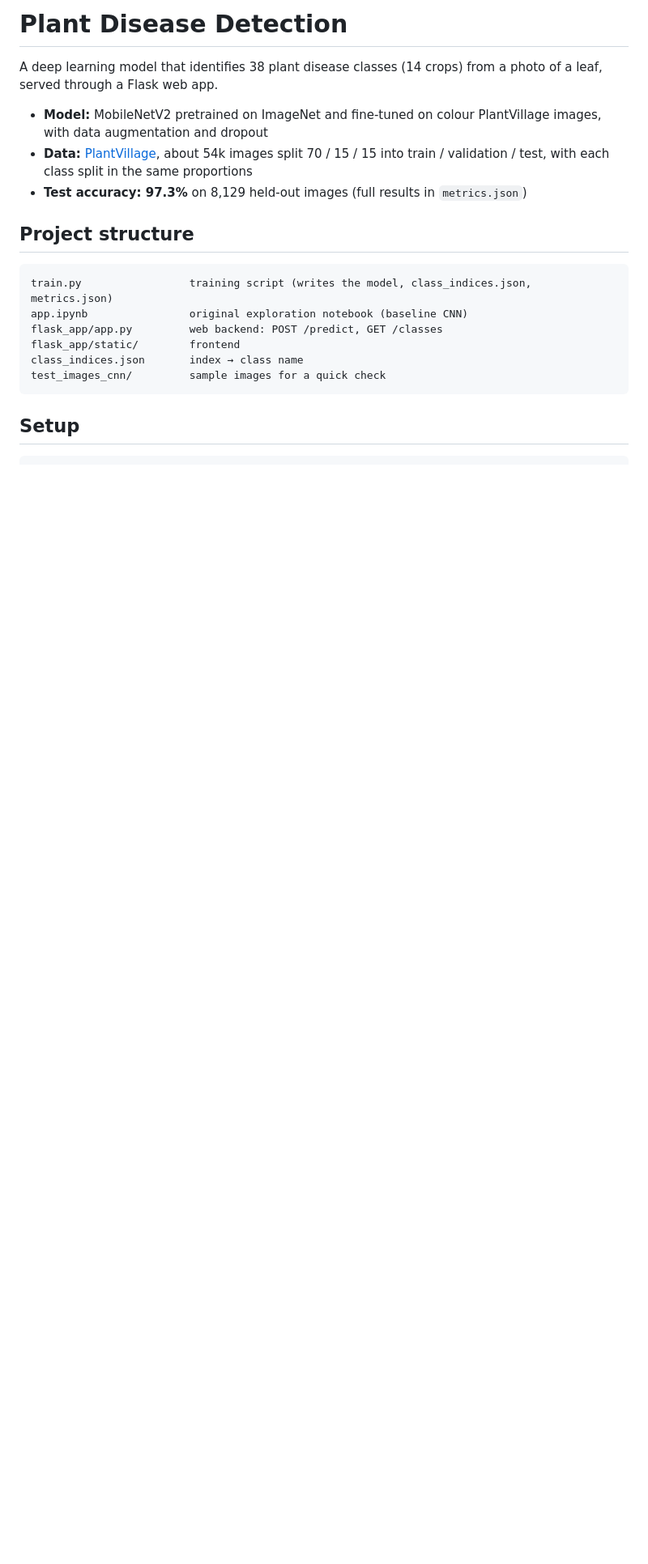
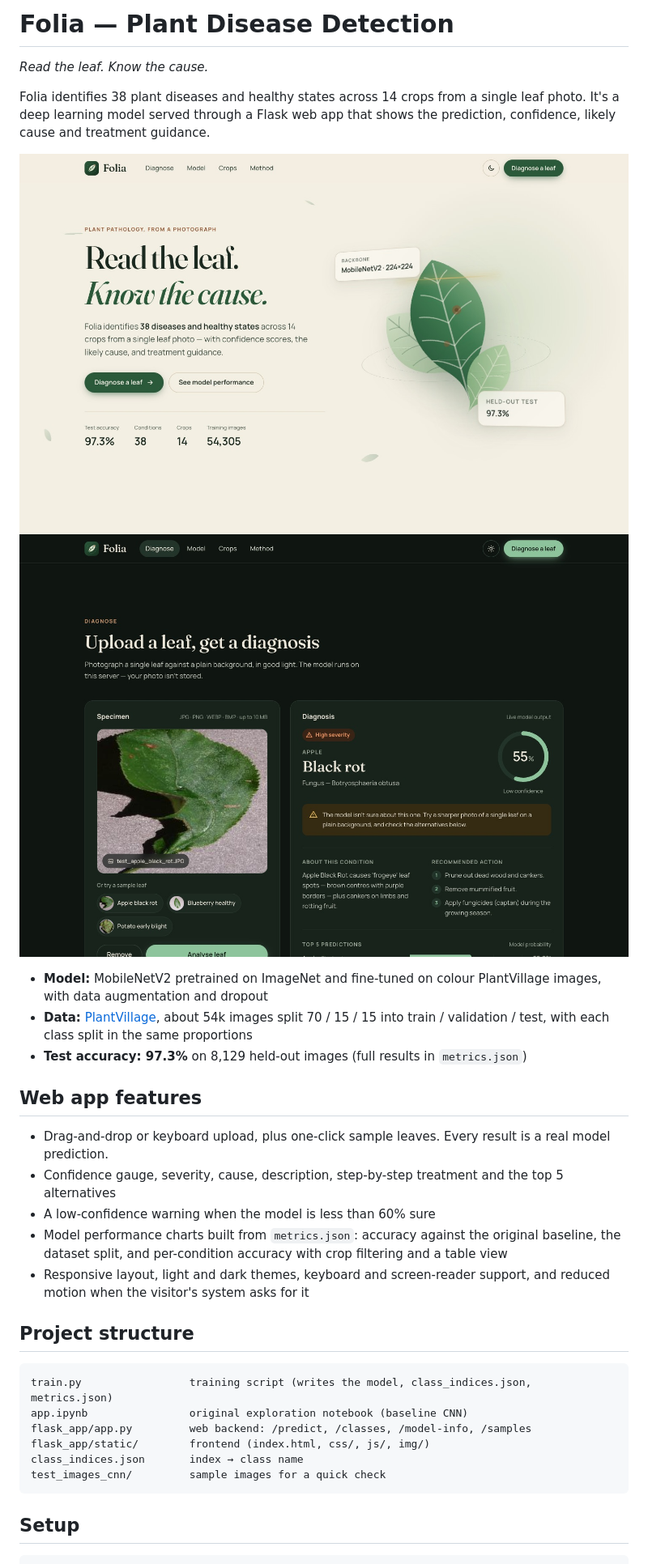
Before and after one commit to saharsh-lab/folia, a Markdown page: README.md, the part around the change printed below. Shown: that part at 81% size. Rendered like a GitHub page; pictures changed too: docs/diagnosis.jpg (added), docs/hero.jpg (added); blank space fills up the shorter version.

````diff
--- a/README.md
+++ b/README.md
@@ -1,18 +1,31 @@
-# Plant Disease Detection
+# Folia — Plant Disease Detection
 
-A deep learning model that identifies 38 plant disease classes (14 crops) from a photo of a leaf, served through a Flask web app.
+*Read the leaf. Know the cause.*
+
+Folia identifies 38 plant diseases and healthy states across 14 crops from a single leaf photo. It's a deep learning model served through a Flask web app that shows the prediction, confidence, likely cause and treatment guidance.
+
+![Folia landing page](docs/hero.jpg)
+![A live diagnosis in dark mode](docs/diagnosis.jpg)
 
 - **Model:** MobileNetV2 pretrained on ImageNet and fine-tuned on colour PlantVillage images, with data augmentation and dropout
 - **Data:** [PlantVillage](https://www.kaggle.com/datasets/abdallahalidev/plantvillage-dataset), about 54k images split 70 / 15 / 15 into train / validation / test, with each class split in the same proportions
 - **Test accuracy: 97.3%** on 8,129 held-out images (full results in `metrics.json`)
+
+## Web app features
+
+- Drag-and-drop or keyboard upload, plus one-click sample leaves. Every result is a real model prediction.
+- Confidence gauge, severity, cause, description, step-by-step treatment and the top 5 alternatives
+- A low-confidence warning when the model is less than 60% sure
+- Model performance charts built from `metrics.json`: accuracy against the original baseline, the dataset split, and per-condition accuracy with crop filtering and a table view
+- Responsive layout, light and dark themes, keyboard and screen-reader support, and reduced motion when the visitor's system asks for it
 
 ## Project structure
 
 ```
 train.py                 training script (writes the model, class_indices.json, metrics.json)
 app.ipynb                original exploration notebook (baseline CNN)
-flask_app/app.py         web backend: POST /predict, GET /classes
-flask_app/static/        frontend
+flask_app/app.py         web backend: /predict, /classes, /model-info, /samples
+flask_app/static/        frontend (index.html, css/, js/, img/)
 class_indices.json       index → class name
 test_images_cnn/         sample images for a quick check
 ```
````
Also changed, not shown: other parts of README.md (+1 -1 lines), 5 other files.
